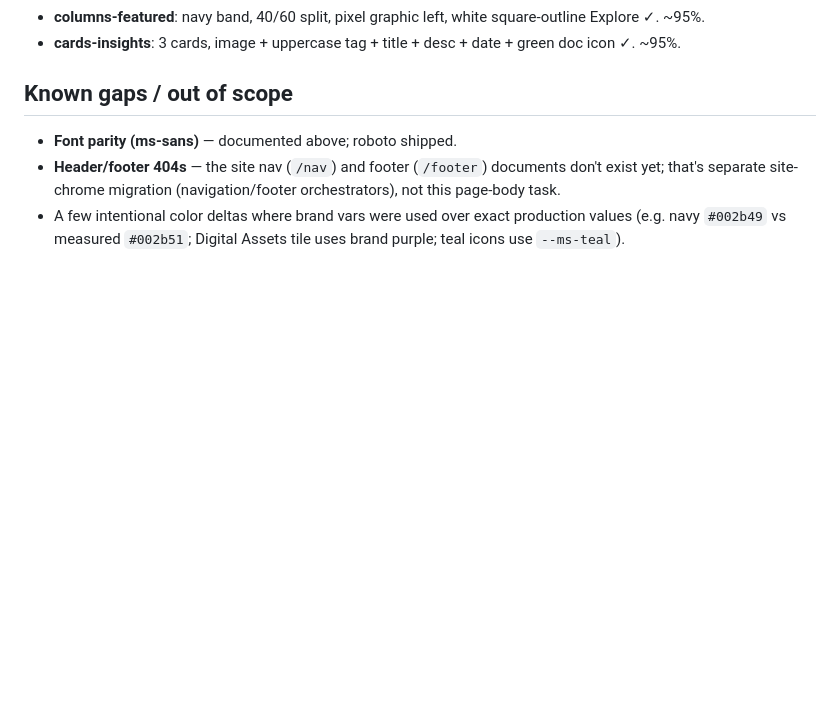
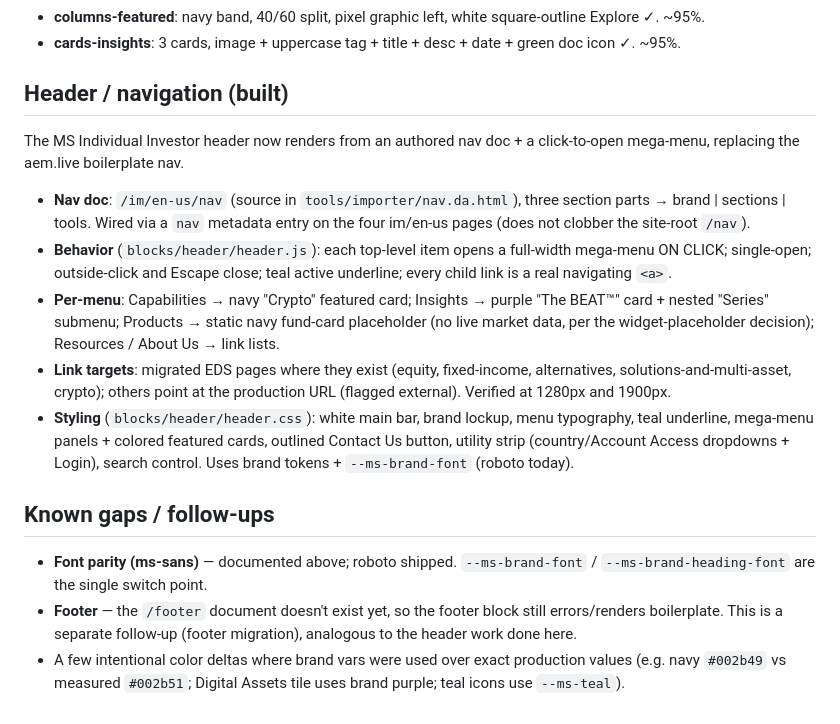
Before and after one commit to AdobeDrago/morgan_stanley, a Markdown page: docs/design-fidelity-individual-investor.md, the part around the change. GitHub-like rendering; blank space fills up the shorter version.

Commit message:
Document header/nav build + footer follow-up in design-fidelity report
Co-Authored-By: Claude Opus 4.8 (1M context) <noreply@anthropic.com>

```diff
--- a/docs/design-fidelity-individual-investor.md
+++ b/docs/design-fidelity-individual-investor.md
@@ -33,7 +33,33 @@
 - **columns-featured**: navy band, 40/60 split, pixel graphic left, white square-outline Explore ✓. ~95%.
 - **cards-insights**: 3 cards, image + uppercase tag + title + desc + date + green doc icon ✓. ~95%.
 
-## Known gaps / out of scope
-- **Font parity (ms-sans)** — documented above; roboto shipped.
-- **Header/footer 404s** — the site nav (`/nav`) and footer (`/footer`) documents don't exist yet; that's separate site-chrome migration (navigation/footer orchestrators), not this page-body task.
-- A few intentional color deltas where brand vars were used over exact production values (e.g. navy `#002b49` vs measured `#002b51`; Digital Assets tile uses brand purple; teal icons use `--ms-teal`).
+## Header / navigation (built)
+The MS Individual Investor header now renders from an authored nav doc + a
+click-to-open mega-menu, replacing the aem.live boilerplate nav.
+- **Nav doc**: `/im/en-us/nav` (source in `tools/importer/nav.da.html`), three
+  section parts → brand | sections | tools. Wired via a `nav` metadata entry on
+  the four im/en-us pages (does not clobber the site-root `/nav`).
+- **Behavior** (`blocks/header/header.js`): each top-level item opens a full-width
+  mega-menu ON CLICK; single-open; outside-click and Escape close; teal active
+  underline; every child link is a real navigating `<a>`.
+- **Per-menu**: Capabilities → navy "Crypto" featured card; Insights → purple
+  "The BEAT™" card + nested "Series" submenu; Products → static navy fund-card
+  placeholder (no live market data, per the widget-placeholder decision);
+  Resources / About Us → link lists.
+- **Link targets**: migrated EDS pages where they exist (equity, fixed-income,
+  alternatives, solutions-and-multi-asset, crypto); others point at the
+  production URL (flagged external). Verified at 1280px and 1900px.
+- **Styling** (`blocks/header/header.css`): white main bar, brand lockup, menu
+  typography, teal underline, mega-menu panels + colored featured cards, outlined
+  Contact Us button, utility strip (country/Account Access dropdowns + Login),
+  search control. Uses brand tokens + `--ms-brand-font` (roboto today).
+
+## Known gaps / follow-ups
+- **Font parity (ms-sans)** — documented above; roboto shipped. `--ms-brand-font`
+  / `--ms-brand-heading-font` are the single switch point.
+- **Footer** — the `/footer` document doesn't exist yet, so the footer block
+  still errors/renders boilerplate. This is a separate follow-up (footer
+  migration), analogous to the header work done here.
+- A few intentional color deltas where brand vars were used over exact production
+  values (e.g. navy `#002b49` vs measured `#002b51`; Digital Assets tile uses
+  brand purple; teal icons use `--ms-teal`).
```
